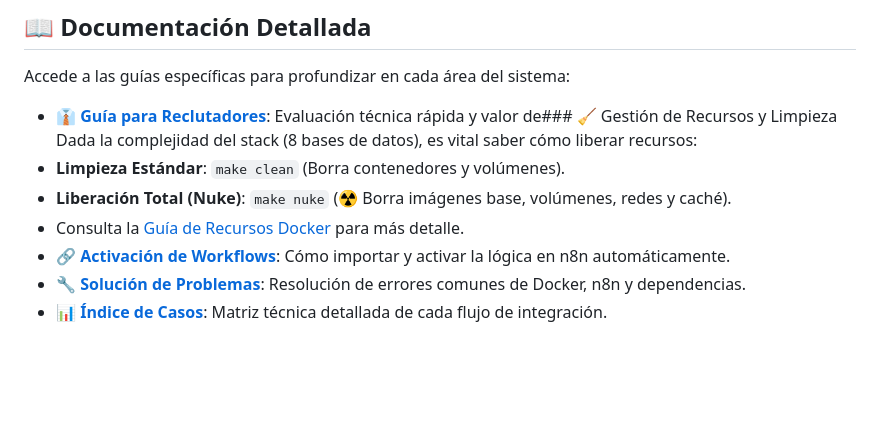
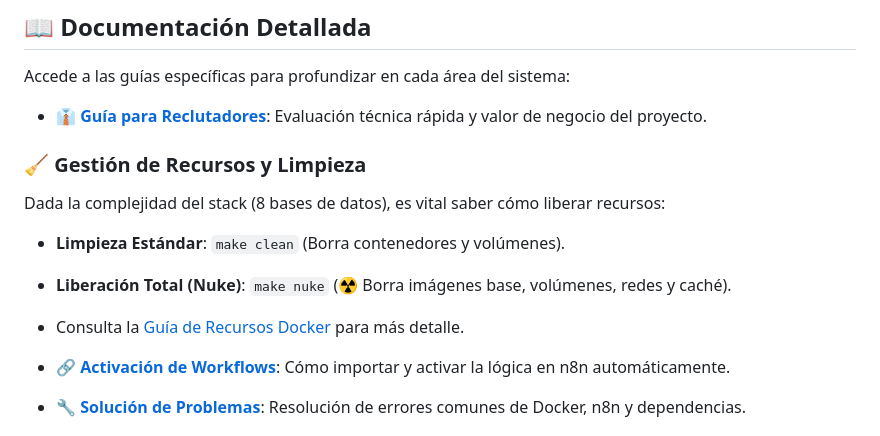
Before and after one commit to vladimiracunadev-create/social-bot-scheduler, a Markdown page: README.md, the part around the change. GitHub-like rendering; blank space fills up the shorter version.

Commit message:
docs: fix README formatting and finalize v4.0.5

```diff
--- a/README.md
+++ b/README.md
@@ -219,11 +219,14 @@ Tabla de estado actual de los 8 ejes de integración:
 
 Accede a las guías específicas para profundizar en cada área del sistema:
 
-- 👔 **[Guía para Reclutadores](docs/RECRUITER.md)**: Evaluación técnica rápida y valor de### 🧹 Gestión de Recursos y Limpieza
+- 👔 **[Guía para Reclutadores](docs/RECRUITER.md)**: Evaluación técnica rápida y valor de negocio del proyecto.
+
+### 🧹 Gestión de Recursos y Limpieza
 Dada la complejidad del stack (8 bases de datos), es vital saber cómo liberar recursos:
 - **Limpieza Estándar**: `make clean` (Borra contenedores y volúmenes).
 - **Liberación Total (Nuke)**: `make nuke` (☢️ Borra imágenes base, volúmenes, redes y caché).
 - Consulta la [Guía de Recursos Docker](file:///c:/dev/social-bot-scheduler/docs/DOCKER_RESOURCES.md) para más detalle.
+
 - 🔗 **[Activación de Workflows](COMO_ACTIVAR_WORKFLOWS.md)**: Cómo importar y activar la lógica en n8n automáticamente.
 - 🔧 **[Solución de Problemas](docs/TROUBLESHOOTING.md)**: Resolución de errores comunes de Docker, n8n y dependencias.
 - 📊 **[Índice de Casos](docs/CASES_INDEX.md)**: Matriz técnica detallada de cada flujo de integración.
```
